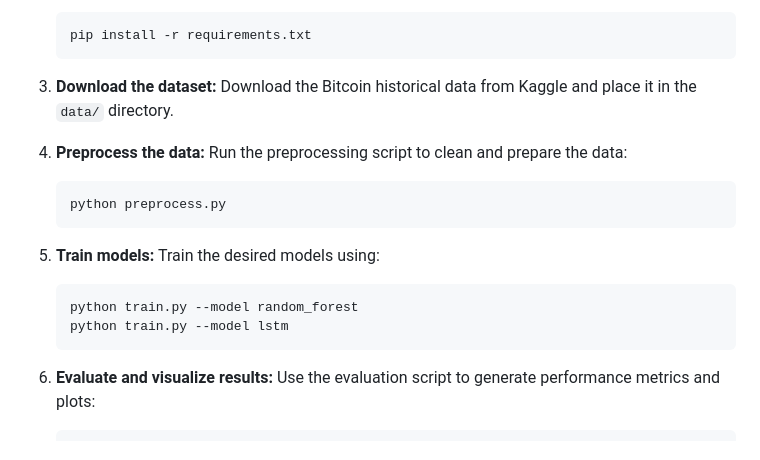
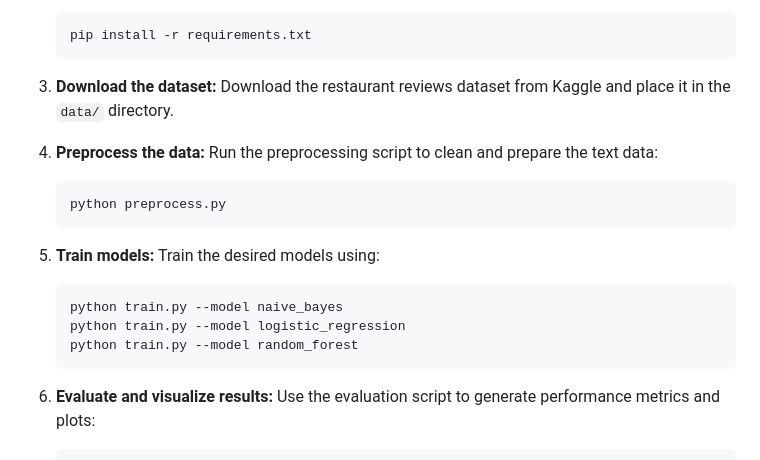
Before and after one commit to vishwaswarup/BiteRate, a Markdown page: README.md, the part around one of its changes. Drawn GitHub-style.

````diff
--- a/README.md
+++ b/README.md
@@ -67,10 +65,10 @@ To run the Biterate project locally, follow these steps:
    ```
 
 3. **Download the dataset:**
-   Download the Bitcoin historical data from Kaggle and place it in the `data/` directory.
+   Download the restaurant reviews dataset from Kaggle and place it in the `data/` directory.
 
 4. **Preprocess the data:**
-   Run the preprocessing script to clean and prepare the data:
+   Run the preprocessing script to clean and prepare the text data:
    ```bash
    python preprocess.py
    ```
@@ -78,8 +76,9 @@ To run the Biterate project locally, follow these steps:
 5. **Train models:**
    Train the desired models using:
    ```bash
+   python train.py --model naive_bayes
+   python train.py --model logistic_regression
    python train.py --model random_forest
-   python train.py --model lstm
    ```
 
 6. **Evaluate and visualize results:**
````
Also changed, not shown: other parts of README.md (+23 -25 lines).
